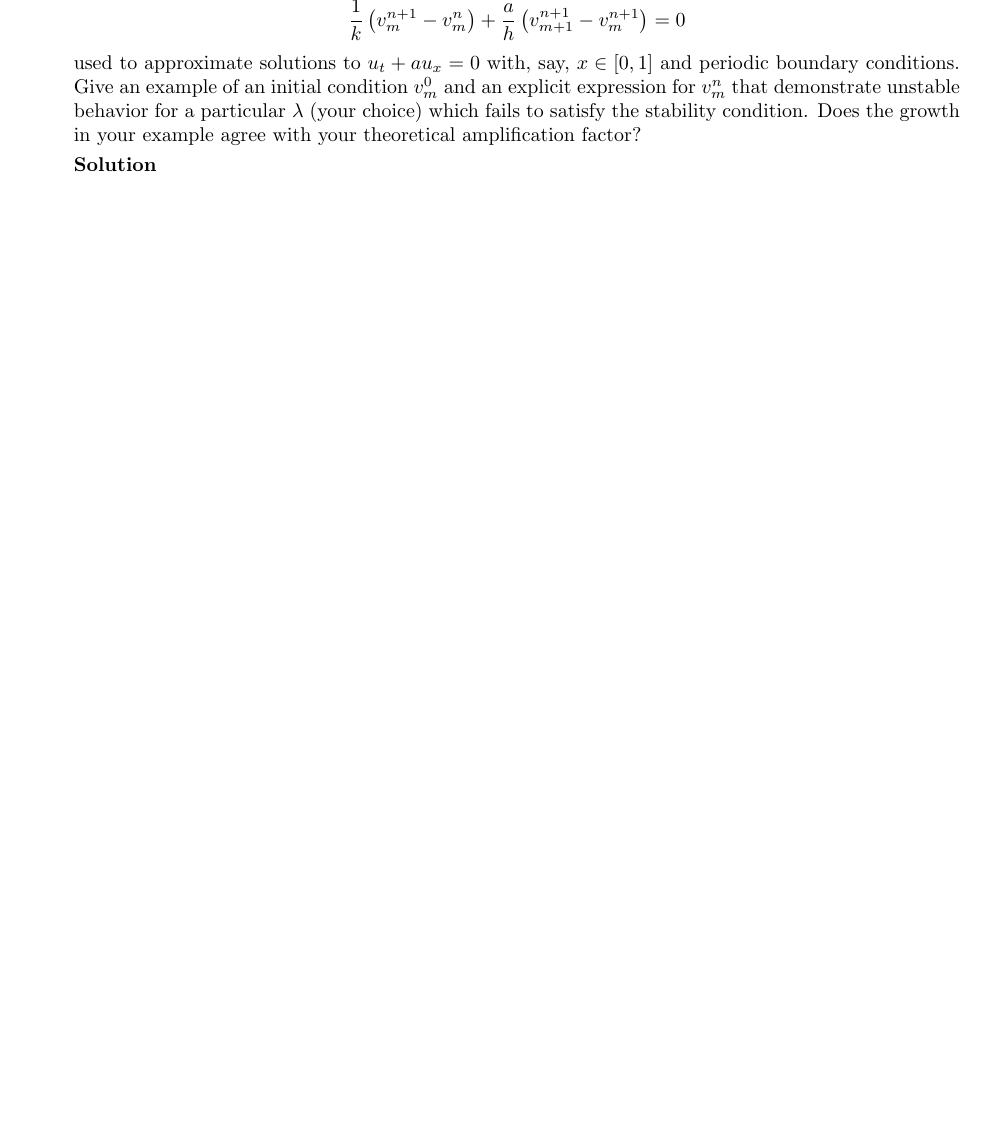
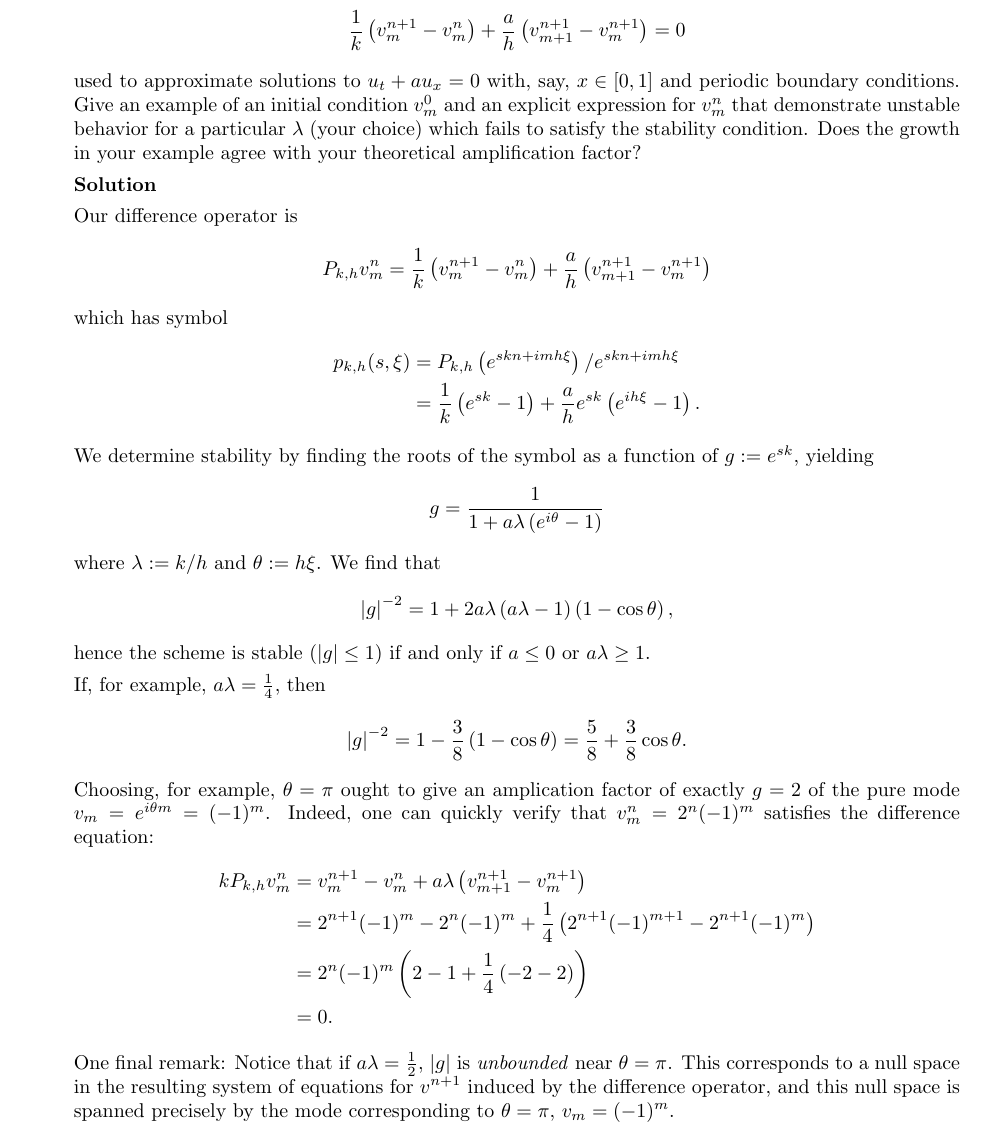
Before and after one commit to jhellrung/documents, a LaTeX problem sheet (courses/ucla/2011-2012/winter/math269b/homework3/solutions3.tex): part of page 2 of 2 before the commit and part of page 2 of 3 after it, cut so that both start at the same text, the shorter picture padded with empty space. Compiled offline with pdfLaTeX.

Commit message:
adding solution to hw3.2

```diff
--- a/courses/ucla/2011-2012/winter/math269b/homework3/solutions3.tex
+++ b/courses/ucla/2011-2012/winter/math269b/homework3/solutions3.tex
@@ -64,6 +64,39 @@ used to approximate solutions to $u_t + a u_x = 0$ with, say, $x \in [0,1]$ and
 
 \textbf{Solution}
 
+Our difference operator is
+\begin{equation*}
+P_{k,h} v^n_m = \frac{1}{k} \left( v^{n+1}_m - v^n_m \right) + \frac{a}{h} \left( v^{n+1}_{m+1} - v^{n+1}_m \right)
+\end{equation*}
+which has symbol
+\begin{align*}
+p_{k,h}(s,\xi) & = P_{k,h} \left( e^{skn + imh\xi} \right) / e^{skn + imh\xi} \\
+               & = \frac{1}{k} \left( e^{sk} - 1 \right) + \frac{a}{h} e^{sk} \left( e^{ih\xi} - 1 \right).
+\end{align*}
+We determine stability by finding the roots of the symbol as a function of $g := e^{sk}$, yielding
+\begin{equation*}
+g = \frac{1}{1 + a \lambda \left( e^{i\theta} - 1 \right)}
+\end{equation*}
+where $\lambda := k/h$ and $\theta := h \xi$. We find that
+\begin{equation*}
+\abs{g}^{-2} = 1 + 2 a \lambda \left( a \lambda - 1 \right) \left( 1 - \cos \theta \right),
+\end{equation*}
+hence the scheme is stable ($\abs{g} \leq 1$) if and only if $a \leq 0$ or $a \lambda \geq 1$.
+
+If, for example, $a \lambda = \frac{1}{4}$, then
+\begin{equation*}
+\abs{g}^{-2} = 1 - \frac{3}{8} \left( 1 - \cos \theta \right) = \frac{5}{8} + \frac{3}{8} \cos \theta.
+\end{equation*}
+Choosing, for example, $\theta = \pi$ ought to give an amplication factor of exactly $g = 2$ of the pure mode $v_m = e^{i \theta m} = (-1)^m$. Indeed, one can quickly verify that $v^n_m = 2^n (-1)^m$ satisfies the difference equation:
+\begin{align*}
+k P_{k,h} v^n_m
+ & = v^{n+1}_m - v^n_m + a \lambda \left( v^{n+1}_{m+1} - v^{n+1}_m \right) \\
+ & = 2^{n+1} (-1)^m - 2^n (-1)^m + \frac{1}{4} \left( 2^{n+1} (-1)^{m+1} - 2^{n+1} (-1)^m \right) \\
+ & = 2^n (-1)^m \left( 2 - 1 + \frac{1}{4} \left( -2 -2 \right) \right) \\
+ & = 0.
+\end{align*}
+One final remark: Notice that if $a \lambda = \frac{1}{2}$, $\abs{g}$ is \emph{unbounded} near $\theta = \pi$. This corresponds to a null space in the resulting system of equations for $v^{n+1}$ induced by the difference operator, and this null space is spanned precisely by the mode corresponding to $\theta = \pi$, $v_m = (-1)^m$.
+
 \item[3.] Prove that numerical solutions to the Lax-Friedrichs scheme
 \begin{equation*}
 \frac{1}{k} \left( v^{n+1}_m - \frac{1}{2} \left( v^n_{m+1} + v^n_{m-1} \right) \right) + \frac{a}{2h} \left( v^n_{m+1} - v^n_{m-1} \right) = 0
```
Also changed, not shown: courses/ucla/2011-2012/winter/math269b/homework3/solutions3.pdf.
